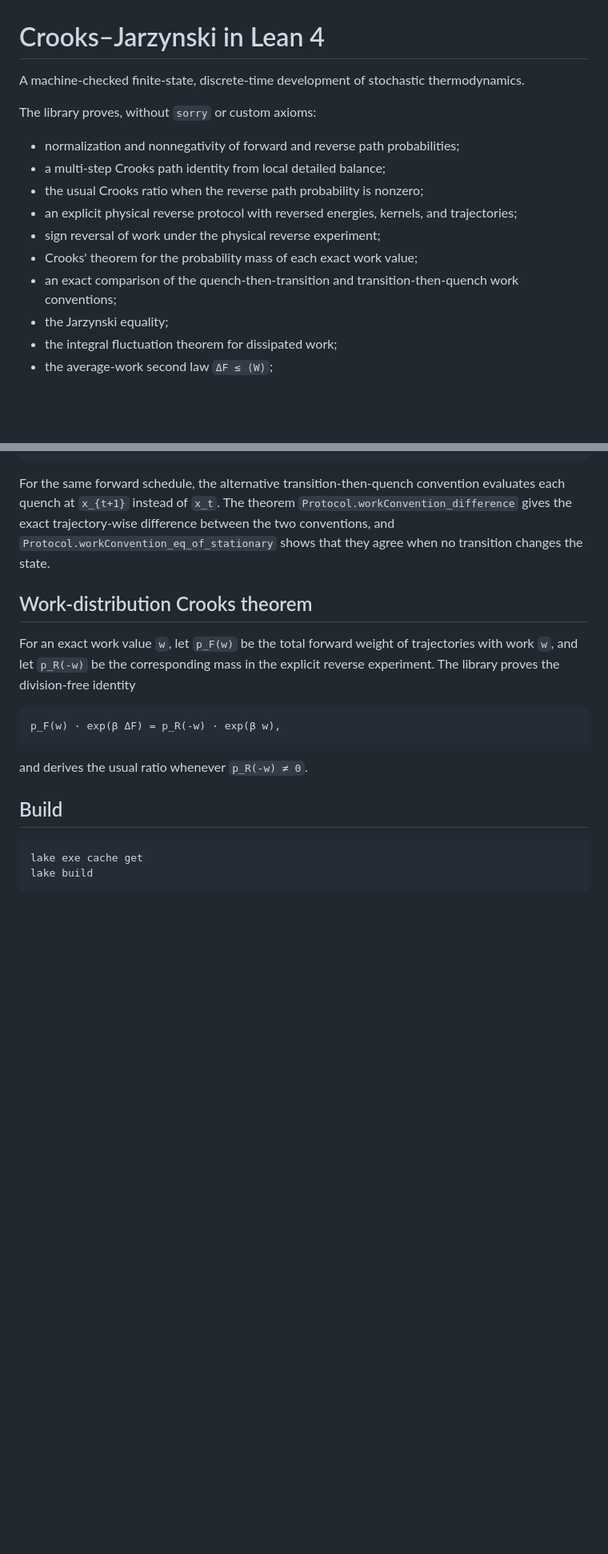
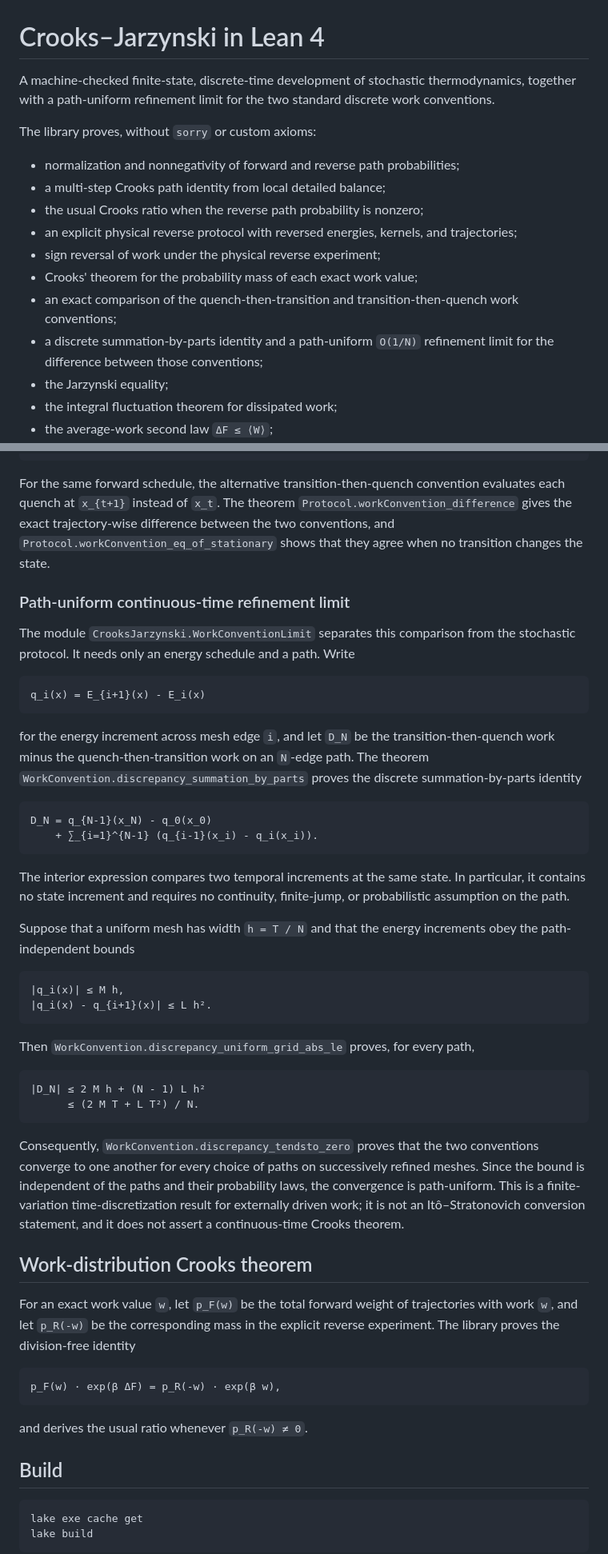
Before and after one commit to kiyo-e/CrooksJarzynskiLean, a Markdown page: README.md, 2 parts joined by grey strips. Shown at 80% size. Drawn GitHub-style; blank space fills up the shorter version.

Commit message:
Document the path-uniform work-convention limit

````diff
--- a/README.md
+++ b/README.md
@@ -1,6 +1,6 @@
 # Crooks–Jarzynski in Lean 4
 
-A machine-checked finite-state, discrete-time development of stochastic thermodynamics.
+A machine-checked finite-state, discrete-time development of stochastic thermodynamics, together with a path-uniform refinement limit for the two standard discrete work conventions.
 
 The library proves, without `sorry` or custom axioms:
 
@@ -11,6 +11,7 @@ The library proves, without `sorry` or custom axioms:
 - sign reversal of work under the physical reverse experiment;
 - Crooks' theorem for the probability mass of each exact work value;
 - an exact comparison of the quench-then-transition and transition-then-quench work conventions;
+- a discrete summation-by-parts identity and a path-uniform `O(1/N)` refinement limit for the difference between those conventions;
 - the Jarzynski equality;
 - the integral fluctuation theorem for dissipated work;
 - the average-work second law `ΔF ≤ ⟨W⟩`;
@@ -36,6 +37,39 @@ W_rev(γ†) = -W(γ).
 ```
 
 For the same forward schedule, the alternative transition-then-quench convention evaluates each quench at `x_{t+1}` instead of `x_t`. The theorem `Protocol.workConvention_difference` gives the exact trajectory-wise difference between the two conventions, and `Protocol.workConvention_eq_of_stationary` shows that they agree when no transition changes the state.
+
+### Path-uniform continuous-time refinement limit
+
+The module `CrooksJarzynski.WorkConventionLimit` separates this comparison from the stochastic protocol. It needs only an energy schedule and a path. Write
+
+```text
+q_i(x) = E_{i+1}(x) - E_i(x)
+```
+
+for the energy increment across mesh edge `i`, and let `D_N` be the transition-then-quench work minus the quench-then-transition work on an `N`-edge path. The theorem `WorkConvention.discrepancy_summation_by_parts` proves the discrete summation-by-parts identity
+
+```text
+D_N = q_{N-1}(x_N) - q_0(x_0)
+    + ∑_{i=1}^{N-1} (q_{i-1}(x_i) - q_i(x_i)).
+```
+
+The interior expression compares two temporal increments at the same state. In particular, it contains no state increment and requires no continuity, finite-jump, or probabilistic assumption on the path.
+
+Suppose that a uniform mesh has width `h = T / N` and that the energy increments obey the path-independent bounds
+
+```text
+|q_i(x)| ≤ M h,
+|q_i(x) - q_{i+1}(x)| ≤ L h².
+```
+
+Then `WorkConvention.discrepancy_uniform_grid_abs_le` proves, for every path,
+
+```text
+|D_N| ≤ 2 M h + (N - 1) L h²
+      ≤ (2 M T + L T²) / N.
+```
+
+Consequently, `WorkConvention.discrepancy_tendsto_zero` proves that the two conventions converge to one another for every choice of paths on successively refined meshes. Since the bound is independent of the paths and their probability laws, the convergence is path-uniform. This is a finite-variation time-discretization result for externally driven work; it is not an Itô–Stratonovich conversion statement, and it does not assert a continuous-time Crooks theorem.
 
 ## Work-distribution Crooks theorem
 
````
Also changed, not shown: other parts of README.md (+7 -1 lines).
